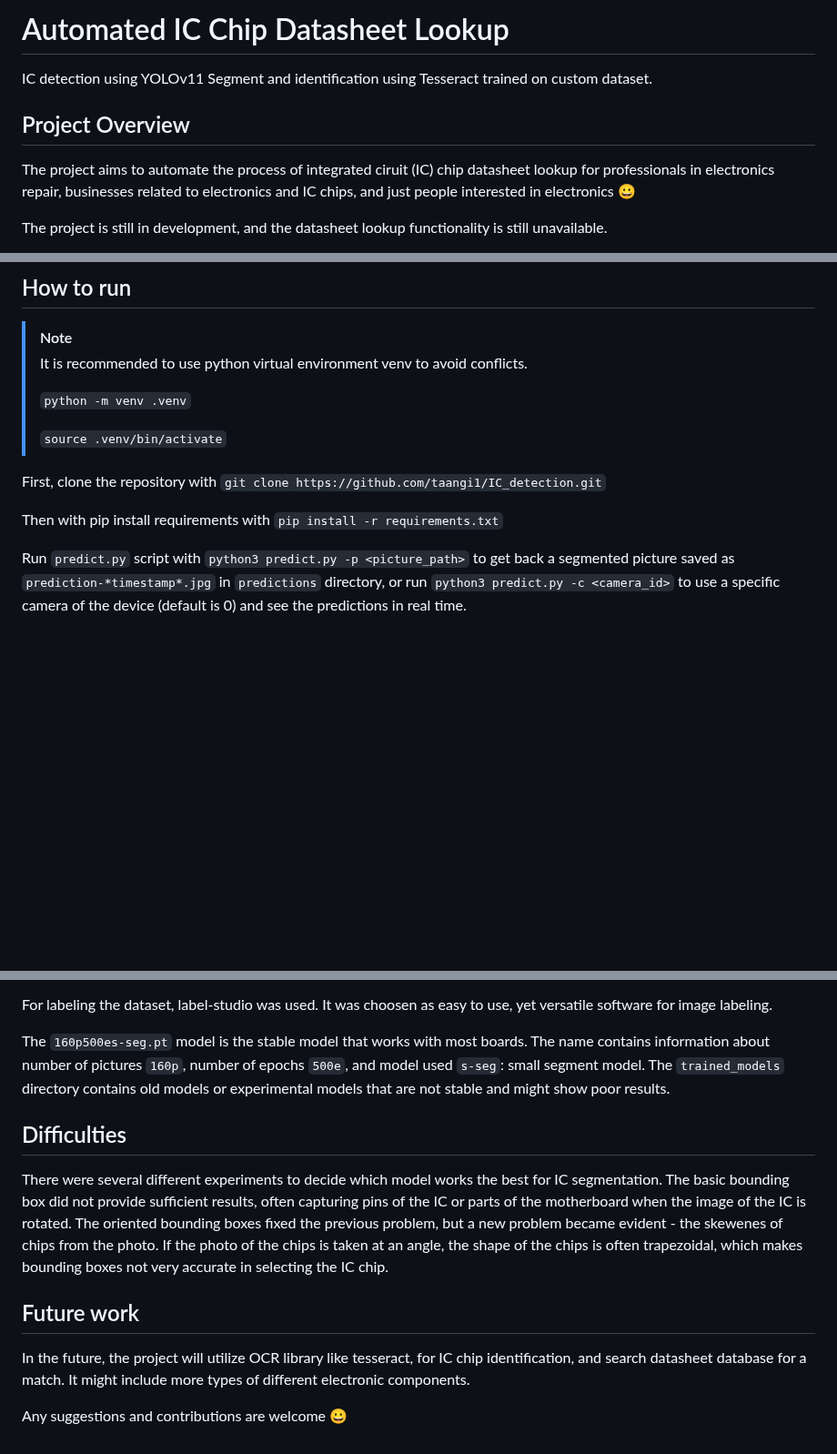
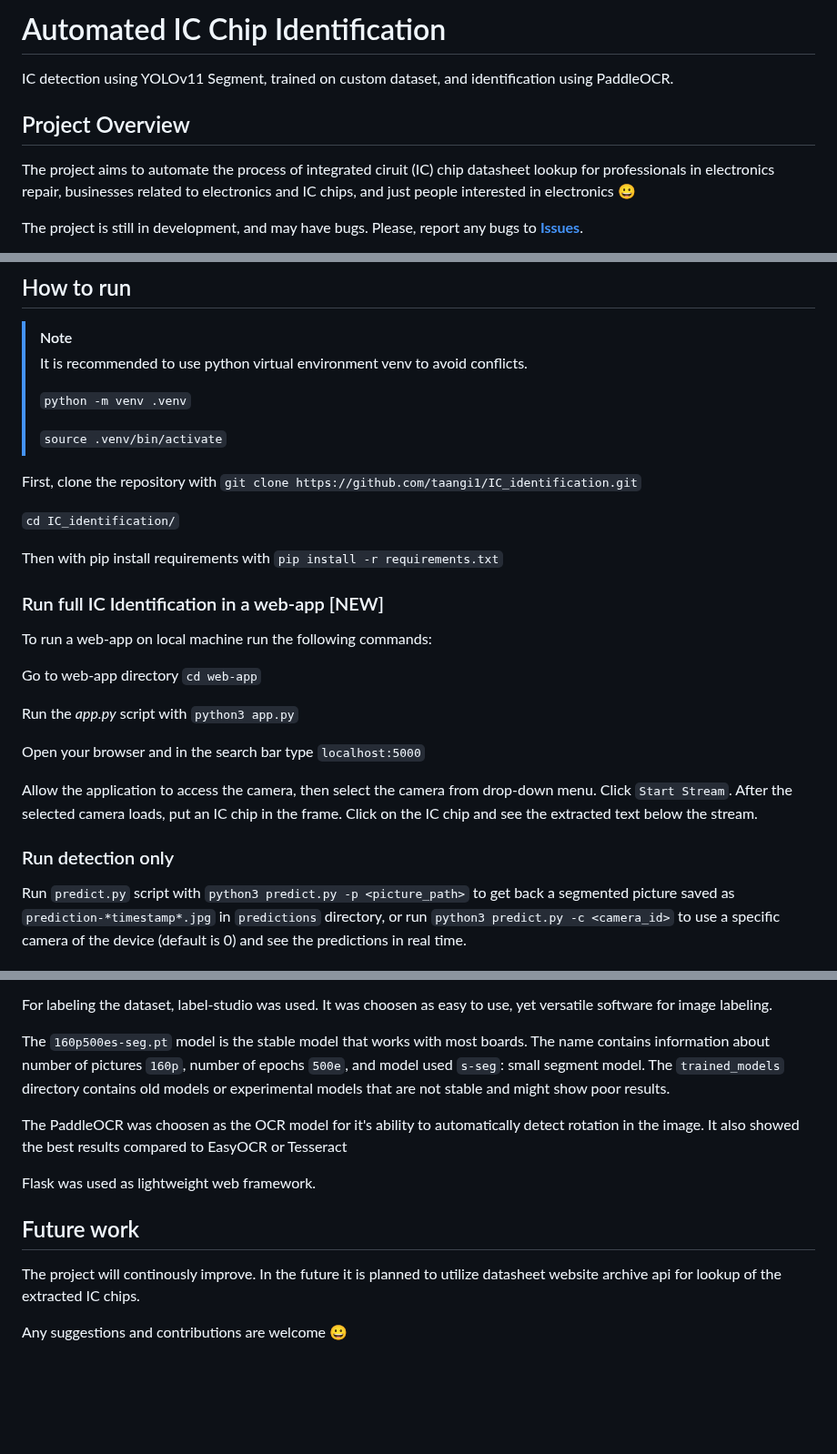
Before and after one commit to taangi1/IC_identification, a Markdown page: README.md, 3 parts joined by grey strips. Shown at 91% size. Rendered like a GitHub page; blank space fills up the shorter version.

```diff
--- a/README.md
+++ b/README.md
@@ -1,10 +1,10 @@
-# Automated IC Chip Datasheet Lookup
+# Automated IC Chip Identification
 
-IC detection using YOLOv11 Segment and identification using Tesseract trained on custom dataset.
+IC detection using YOLOv11 Segment, trained on custom dataset, and identification using PaddleOCR.
 
 ## Project Overview
 
 The project aims to automate the process of integrated ciruit (IC) chip datasheet lookup for professionals in electronics repair, businesses related to electronics and IC chips, and just people interested in electronics 😀
 
-The project is still in development, and the datasheet lookup functionality is still unavailable.
+The project is still in development, and may have bugs. Please, report any bugs to [**Issues**](https://github.com/taangi1/IC_identification/issues).
 
@@ -19,9 +19,25 @@ Currently the project supports segmenting IC chips on different PCBs.
 >
 > `source .venv/bin/activate`
 
-First, clone the repository with `git clone https://github.com/taangi1/IC_detection.git`
+First, clone the repository with `git clone https://github.com/taangi1/IC_identification.git`
+
+`cd IC_identification/`
 
 Then with pip install requirements with `pip install -r requirements.txt`
+
+### Run full IC Identification in a web-app [NEW]
+
+To run a web-app on local machine run the following commands:
+
+Go to web-app directory `cd web-app`
+
+Run the _app.py_ script with `python3 app.py`
+
+Open your browser and in the search bar type `localhost:5000`
+
+Allow the application to access the camera, then select the camera from drop-down menu. Click `Start Stream`. After the selected camera loads, put an IC chip in the frame. Click on the IC chip and see the extracted text below the stream.
+
+### Run detection only
 
 Run `predict.py` script with `python3 predict.py -p <picture_path>` to get back a segmented picture saved as `prediction-*timestamp*.jpg` in `predictions` directory, or run `python3 predict.py -c <camera_id>` to use a specific camera of the device (default is 0) and see the predictions in real time.
 
@@ -47,12 +63,12 @@ For labeling the dataset, label-studio was used. It was choosen as easy to use,
 
 The `160p500es-seg.pt` model is the stable model that works with most boards. The name contains information about number of pictures `160p`, number of epochs `500e`, and model used `s-seg`: small segment model. The `trained_models` directory contains old models or experimental models that are not stable and might show poor results.
 
-## Difficulties
+The PaddleOCR was choosen as the OCR model for it's ability to automatically detect rotation in the image. It also showed the best results compared to EasyOCR or Tesseract
 
-There were several different experiments to decide which model works the best for IC segmentation. The basic bounding box did not provide sufficient results, often capturing pins of the IC or parts of the motherboard when the image of the IC is rotated. The oriented bounding boxes fixed the previous problem, but a new problem became evident - the skewenes of chips from the photo. If the photo of the chips is taken at an angle, the shape of the chips is often trapezoidal, which makes bounding boxes not very accurate in selecting the IC chip.
+Flask was used as lightweight web framework.
 
 ## Future work
 
-In the future, the project will utilize OCR library like tesseract, for IC chip identification, and search datasheet database for a match. It might include more types of different electronic components.
+The project will continously improve. In the future it is planned to utilize datasheet website archive api for lookup of the extracted IC chips.
 
 Any suggestions and contributions are welcome 😀
```
Also changed, not shown: other parts of README.md (+1 -1 lines).
